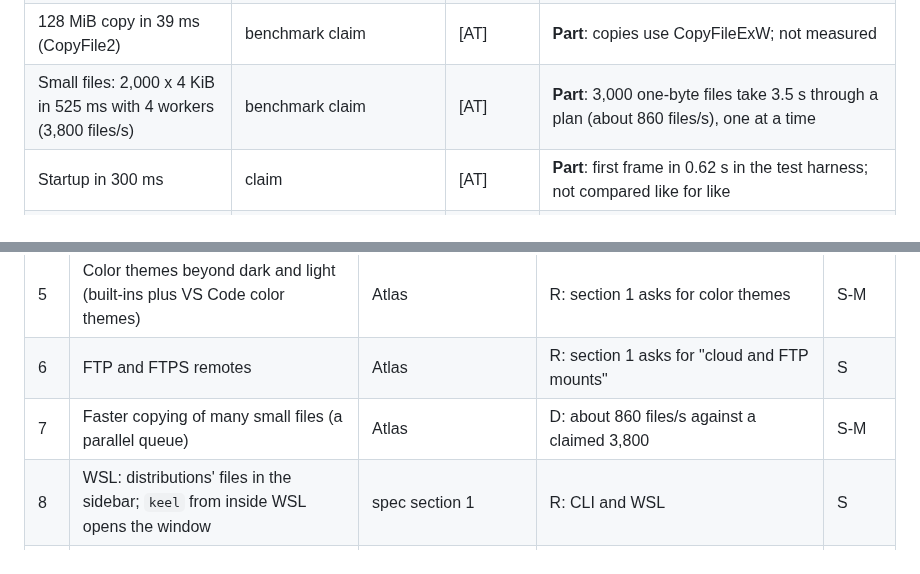
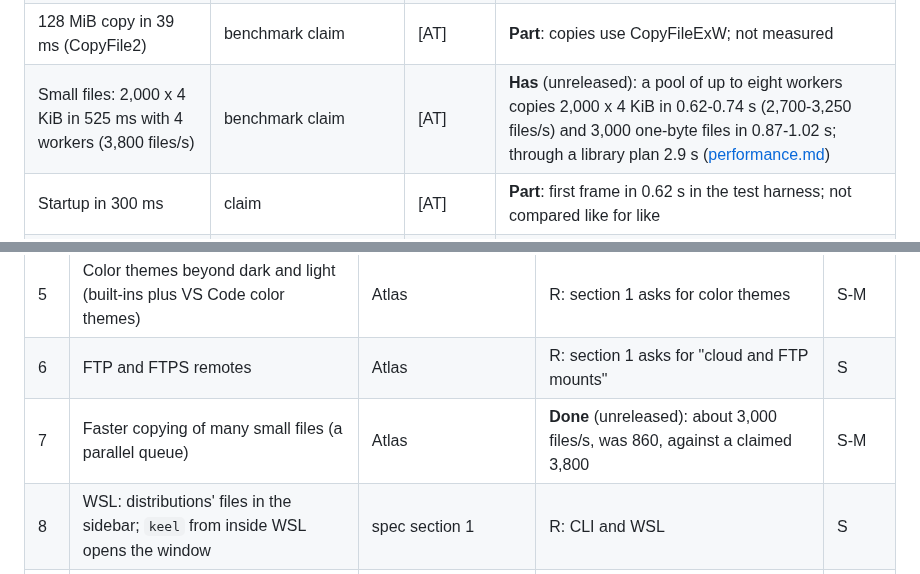
Before and after one commit to Runitupshawty/keel, a Markdown page: docs/parity.md, 2 parts joined by grey strips. Rendered like a GitHub page.

```diff
--- a/docs/parity.md
+++ b/docs/parity.md
@@ -173,7 +173,7 @@ Every row is a claim from [AT] unless marked [AT-W11]. Nothing could be run.
 | Media playback and galleries | yes | [AT] | **Has**: media view and viewer with playback |
 | A 5,000-file folder opens in 100 ms | benchmark claim | [AT] | **Has**: 100,000 files in 0.24 s warm ([performance.md](performance.md)) |
 | 128 MiB copy in 39 ms (CopyFile2) | benchmark claim | [AT] | **Part**: copies use CopyFileExW; not measured |
-| Small files: 2,000 x 4 KiB in 525 ms with 4 workers (3,800 files/s) | benchmark claim | [AT] | **Part**: 3,000 one-byte files take 3.5 s through a plan (about 860 files/s), one at a time |
+| Small files: 2,000 x 4 KiB in 525 ms with 4 workers (3,800 files/s) | benchmark claim | [AT] | **Has** (unreleased): a pool of up to eight workers copies 2,000 x 4 KiB in 0.62-0.74 s (2,700-3,250 files/s) and 3,000 one-byte files in 0.87-1.02 s; through a library plan 2.9 s ([performance.md](performance.md)) |
 | Startup in 300 ms | claim | [AT] | **Part**: first frame in 0.62 s in the test harness; not compared like for like |
 | Local-first, no telemetry | yes | [AT] | **Has** |
 | Keyboard-friendly workflow | yes | [AT-W11] | **Has**, including screen readers ([README](../README.md#accessibility)) |
@@ -205,7 +205,7 @@ The ranking weighs three things: the requirements in spec section 1 (**R**), dai
 | 4 | Folder sizes and a Sizes view | Spacedrive Size view | D: there is no way to see what fills a disk | M |
 | 5 | Color themes beyond dark and light (built-ins plus VS Code color themes) | Atlas | R: section 1 asks for color themes | S-M |
 | 6 | FTP and FTPS remotes | Atlas | R: section 1 asks for "cloud and FTP mounts" | S |
-| 7 | Faster copying of many small files (a parallel queue) | Atlas | D: about 860 files/s against a claimed 3,800 | S-M |
+| 7 | Faster copying of many small files (a parallel queue) | Atlas | **Done** (unreleased): about 3,000 files/s, was 860, against a claimed 3,800 | S-M |
 | 8 | WSL: distributions' files in the sidebar; `keel` from inside WSL opens the window | spec section 1 | R: CLI and WSL | S |
 | 9 | Mounts in the Windows and macOS release builds | Spacedrive | R: cloud as folders for every program. Needs the owner (licensing, see the plan) | M |
 | 10 | Signed builds and package channels (winget, Scoop, Homebrew, Flatpak or AppImage) | both are commercial | F. Needs the owner (certificates, account submissions) | M |
```
Also changed, not shown: CHANGELOG.md (+10 -0 lines), docs/performance.md (+4 -1 lines).
